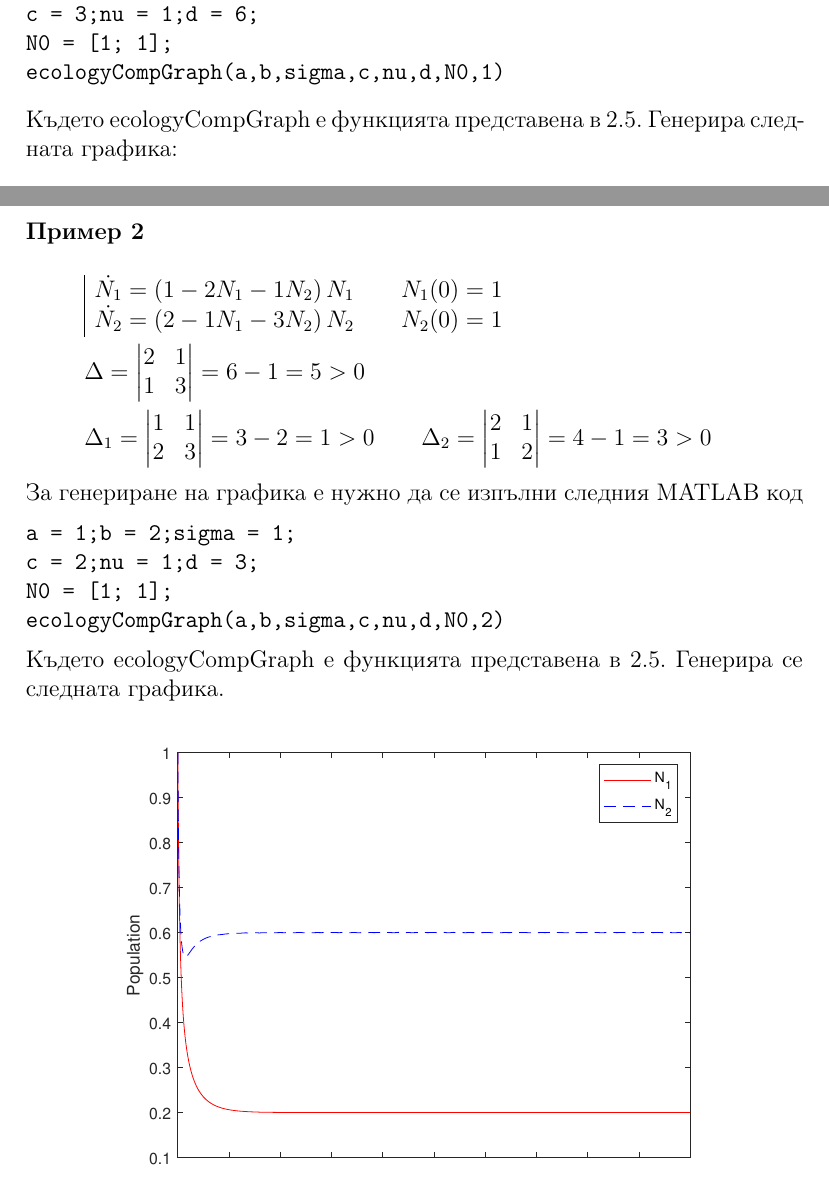
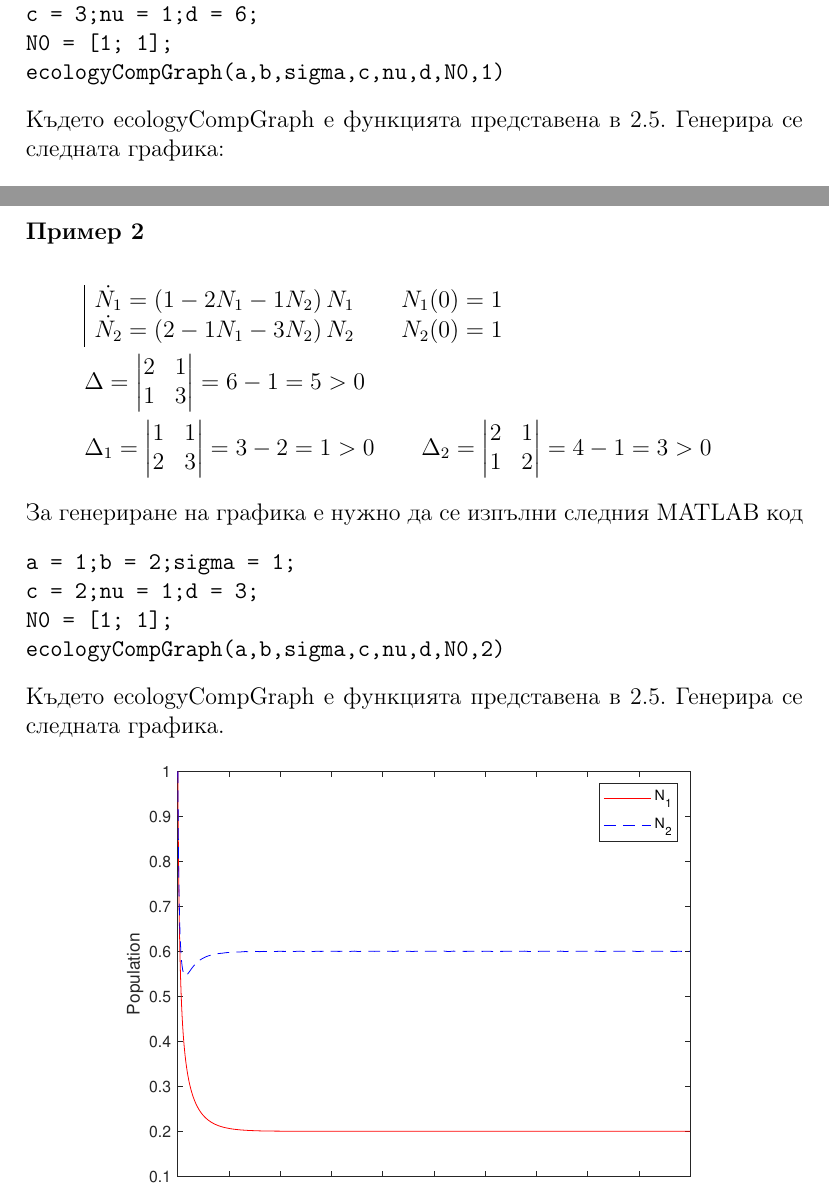
Before and after one commit to Exonault/Semester-6-CourseWork, a LaTeX document (Ecology/ecology.tex): two parts of pages 11 and 13 of 14, joined at a grey line, cut so that both start at the same text. Compiled offline with pdfLaTeX.

Commit message:
ecology FINAL

```diff
--- a/Ecology/ecology.tex
+++ b/Ecology/ecology.tex
@@ -403,7 +403,7 @@ N0 = [1; 1];
 ecologyCompGraph(a,b,sigma,c,nu,d,N0,1)
 \end{verbatim}
 Където ecologyCompGraph е функцията представена в \ref{subsec:comp}.
-Генерира следната графика:
+Генерира се следната графика:
 \begin{figure}[htp!]
 \centering
 \includegraphics [width=4in]{ecologyComp_01.eps}
@@ -443,7 +443,7 @@ N0 = [1; 1];
 ecologyCompGraph(a,b,sigma,c,nu,d,N0,2)
 \end{verbatim}
 Където ecologyCompGraph е функцията представена в \ref{subsec:comp}.
-Генерира се следната графика. \\
+Генерира се следната графика.
 \begin{figure}[htp!]
 \centering
 \includegraphics [width=4in]{ecologyComp_02.eps}
```
Also changed, not shown: Ecology/ecology.pdf, Ecology/ecology.tex (4 more changed lines).
